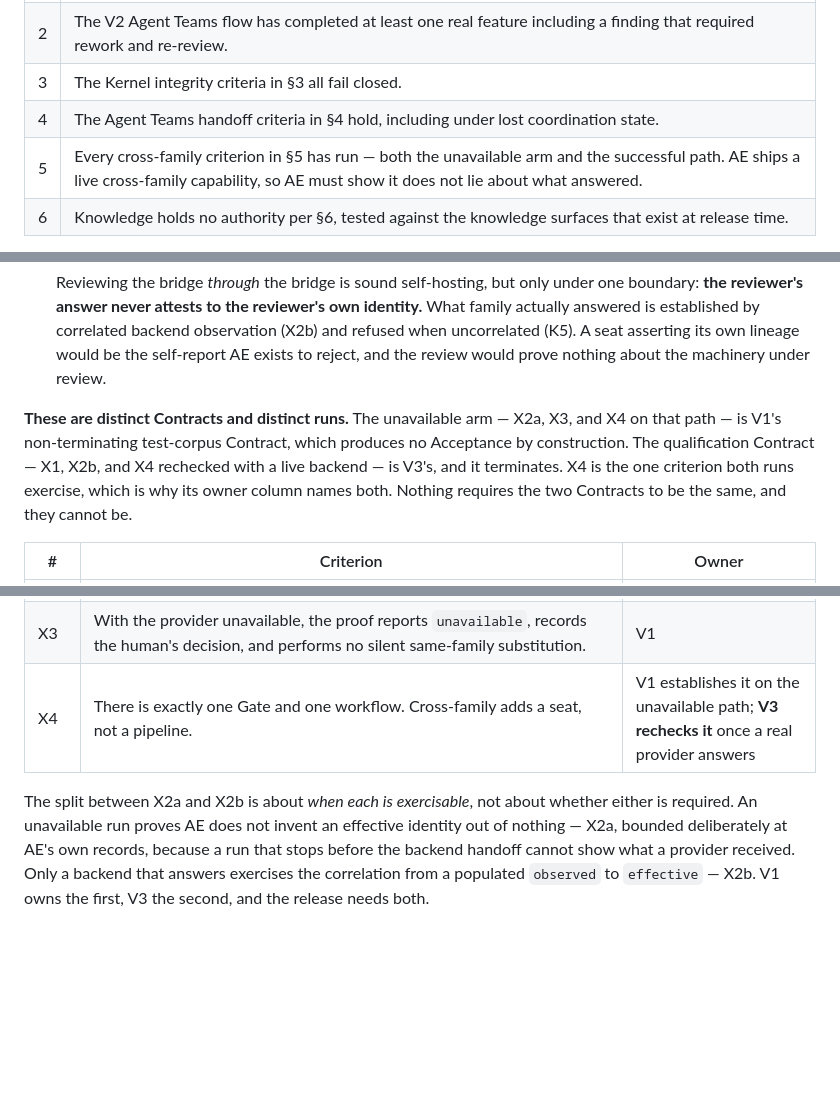
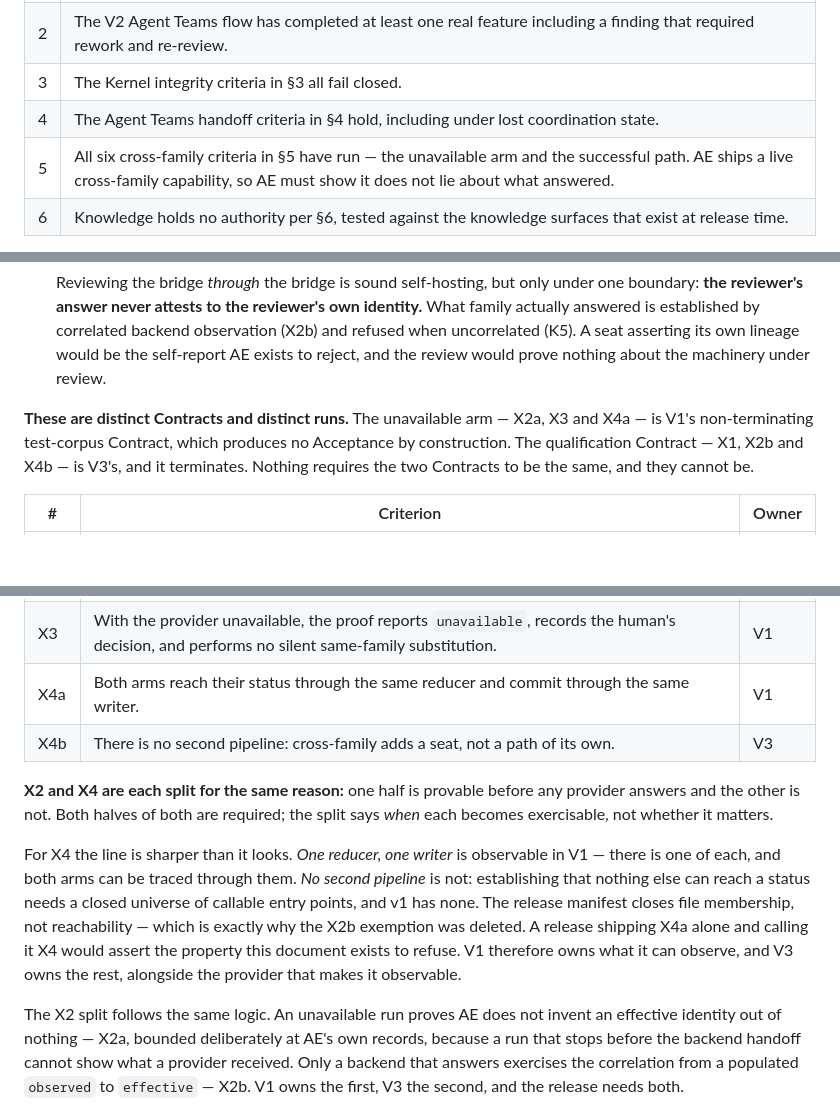
Before and after one commit to xmkevinchen/agentic-engineering, a Markdown page: docs/v1/acceptance.md, 3 parts joined by grey strips. Drawn GitHub-style; blank space fills up the shorter version.

Commit message:
docs(v1): split X4 so V1 owns the half it can observe
V1 was assigned 'establishes X4 on the unavailable path', but proving there is no
second pipeline requires a closed universe of callable entry points and v1 has
none — the release manifest closes file membership, not reachability, which is
exactly why the X2b exemption was deleted. Drafting the V1 Contract surfaced this:
the obligation could neither be carried as written nor transferred, and it blocked
activation.

X4 splits the way X2 already did, for the same reason: one half is provable before
any provider answers and the other is not. X4a — both arms through the same
reducer and the same writer — is observable in V1, since there is one of each and
both arms can be traced through them. X4b — no second pipeline — is not, and goes
to V3 alongside the provider that makes it observable. Both remain required; a
release shipping X4a alone and calling it X4 would assert the property this
document exists to refuse.

Criterion 5 and the plan's ownership lines follow: six cross-family criteria, V1
owning X2a, X3 and X4a, V3 owning X1, X2b and X4b.

Co-Authored-By: Claude Opus 5 (1M context) <noreply@anthropic.com>

```diff
--- a/docs/v1/acceptance.md
+++ b/docs/v1/acceptance.md
@@ -22,7 +22,7 @@ AE v1 is releasable when all six hold:
 | 2 | The V2 Agent Teams flow has completed at least one real feature including a finding that required rework and re-review. |
 | 3 | The Kernel integrity criteria in §3 all fail closed. |
 | 4 | The Agent Teams handoff criteria in §4 hold, including under lost coordination state. |
-| 5 | Every cross-family criterion in §5 has run — both the unavailable arm and the successful path. AE ships a live cross-family capability, so AE must show it does not lie about what answered. |
+| 5 | All six cross-family criteria in §5 have run — the unavailable arm and the successful path. AE ships a live cross-family capability, so AE must show it does not lie about what answered. |
 | 6 | Knowledge holds no authority per §6, tested against the knowledge surfaces that exist at release time. |
 
 **V4 and V5 are not release prerequisites. V3 is** — reversed on 2026-08-25 after
@@ -158,11 +158,10 @@ Two things it must not become:
   prove nothing about the machinery under review.
 
 **These are distinct Contracts and distinct runs.** The unavailable arm — X2a,
-X3, and X4 on that path — is V1's non-terminating test-corpus Contract, which
-produces no Acceptance by construction. The qualification Contract — X1, X2b,
-and X4 rechecked with a live backend — is V3's, and it terminates. X4 is the one
-criterion both runs exercise, which is why its owner column names both. Nothing
-requires the two Contracts to be the same, and they cannot be.
+X3 and X4a — is V1's non-terminating test-corpus Contract, which produces no
+Acceptance by construction. The qualification Contract — X1, X2b and X4b — is
+V3's, and it terminates. Nothing requires the two Contracts to be the same, and
+they cannot be.
 
 | # | Criterion | Owner |
 |---|---|---|
@@ -170,10 +169,23 @@ requires the two Contracts to be the same, and they cannot be.
 | X2a | The `requested` identity **the Contract states** appears in AE's dispatch-attempt and unavailable records with an identical **canonical-JSON encoding** (equivalently, an identical canonical digest), bound to the same Contract revision and run, while `observed` and `effective` are **absent — not `null`, not empty**. A request field is never reported as an effective-family claim. | V1 |
 | X2b | A **populated** `observed` identity correlates correctly to `effective` — the archive's account of what the backend did is what gets claimed. | V3 |
 | X3 | With the provider unavailable, the proof reports `unavailable`, records the human's decision, and performs no silent same-family substitution. | V1 |
-| X4 | There is exactly one Gate and one workflow. Cross-family adds a seat, not a pipeline. | V1 establishes it on the unavailable path; **V3 rechecks it** once a real provider answers |
+| X4a | Both arms reach their status through the same reducer and commit through the same writer. | V1 |
+| X4b | There is no second pipeline: cross-family adds a seat, not a path of its own. | V3 |
 
-The split between X2a and X2b is about *when each is exercisable*, not about
-whether either is required. An unavailable run proves AE does not invent an
+**X2 and X4 are each split for the same reason:** one half is provable before any
+provider answers and the other is not. Both halves of both are required; the split
+says *when* each becomes exercisable, not whether it matters.
+
+For X4 the line is sharper than it looks. *One reducer, one writer* is observable
+in V1 — there is one of each, and both arms can be traced through them. *No second
+pipeline* is not: establishing that nothing else can reach a status needs a closed
+universe of callable entry points, and v1 has none. The release manifest closes
+file membership, not reachability — which is exactly why the X2b exemption was
+deleted. A release shipping X4a alone and calling it X4 would assert the property
+this document exists to refuse. V1 therefore owns what it can observe, and V3 owns
+the rest, alongside the provider that makes it observable.
+
+The X2 split follows the same logic. An unavailable run proves AE does not invent an
 effective identity out of nothing — X2a, bounded deliberately at AE's own
 records, because a run that stops before the backend handoff cannot show what a
 provider received. Only a backend that answers exercises the correlation from a
```
Also changed, not shown: other parts of docs/v1/acceptance.md (+1 -1 lines), docs/v1/implementation-plan.md (+6 -6 lines).
